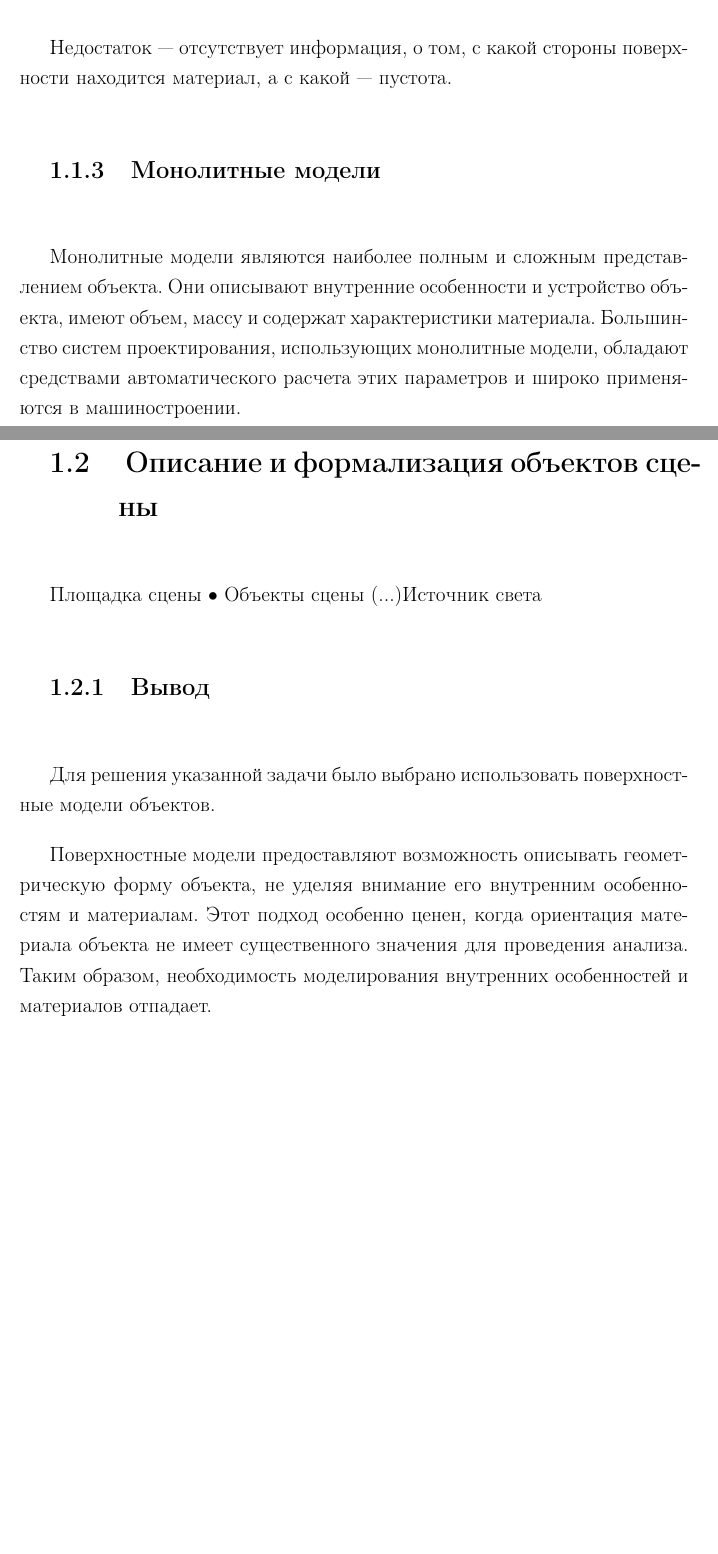
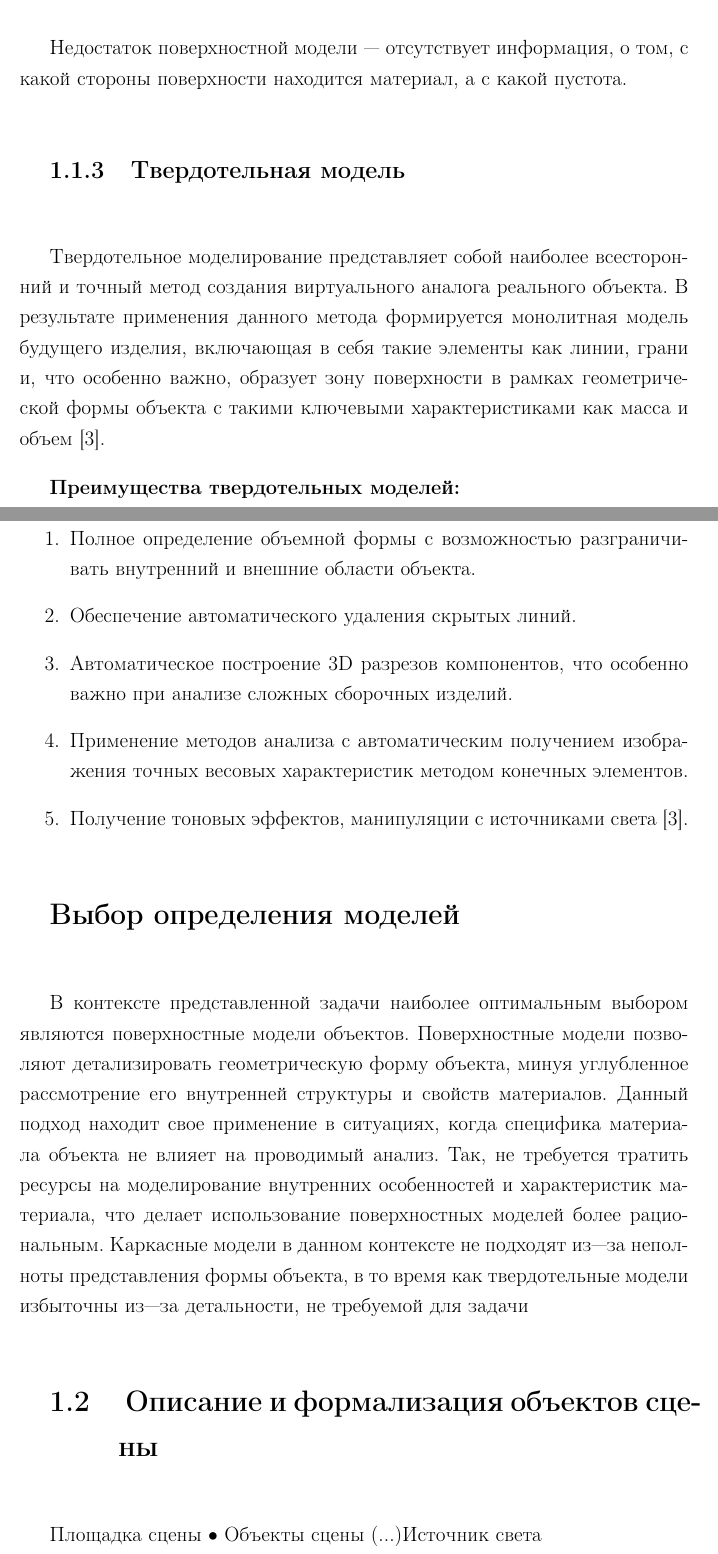
Before and after one commit to RicKinG3/bmstu_cg_course, a LaTeX document (docs/tex_src/report.tex, which reads docs/tex_src/10-analysis.tex): two parts of pages 5 and 6 of 13 before the commit and two parts of pages 5 and 6 of 15 after it, joined at a grey line, cut so that both start at the same text, the shorter picture padded with empty space. Compiled offline with pdfLaTeX.

Commit message:
done opredelenie model

```diff
--- a/docs/tex_src/10-analysis.tex
+++ b/docs/tex_src/10-analysis.tex
@@ -44,20 +44,32 @@
 
 %Поверхностные модели широко применяются в разработке динамических поверхностей, которые взаимодействуют с внешней средой. Примеры таких поверхностей включают фюзеляжи самолетов, обводы судов, кузова автомобилей
 
-Недостаток --- отсутствует информация, о том, с какой стороны поверхности находится материал, а с какой --- пустота.
+Недостаток поверхностной модели --- отсутствует информация, о том, с какой стороны поверхности находится материал, а с какой пустота.
 
-\subsection{Монолитные модели}
+\subsection{Твердотельная модель}
 
-Монолитные модели являются наиболее полным и сложным представлением объекта. Они описывают внутренние особенности и устройство объекта, имеют объем, массу и содержат характеристики материала. Большинство систем проектирования, использующих монолитные модели, обладают средствами автоматического расчета этих параметров и широко применяются в машиностроении.
+Твердотельное моделирование представляет собой наиболее всесторонний и точный метод создания виртуального аналога реального объекта. В результате применения данного метода формируется монолитная модель будущего изделия, включающая в себя такие элементы как линии, грани и, что особенно важно, образует зону поверхности в рамках геометрической формы объекта с такими ключевыми характеристиками как масса и объем \cite{model_geom_01}.
 
-\section{ Описание и  формализация  объектов сцены}
+\textbf{Преимущества твердотельных моделей:}
+
+\begin{enumerate}
+\item Полное определение объемной формы с возможностью разграничивать внутренний и внешние области объекта.
+\item  Обеспечение автоматического удаления скрытых линий.
+\item Автоматическое построение 3D разрезов компонентов, что особенно важно при анализе сложных сборочных изделий.
+\item  Применение методов анализа с автоматическим получением изображения точных весовых характеристик методом конечных элементов.
+\item Получение тоновых эффектов, манипуляции с источниками
+света \cite{model_geom_01}.
+\end{enumerate}
+
+
+\section*{Выбор определения моделей} % мб не надо
+В контексте представленной задачи наиболее оптимальным выбором являются поверхностные модели объектов. Поверхностные модели позволяют детализировать геометрическую форму объекта, минуя углубленное рассмотрение его внутренней структуры и свойств материалов. Данный подход находит свое применение в ситуациях, когда специфика материала объекта не влияет на проводимый анализ. Так, не требуется тратить ресурсы на моделирование внутренних особенностей и характеристик материала, что делает использование поверхностных моделей более рациональным. Каркасные модели в данном контексте не подходят из---за неполноты представления формы объекта, в то время как твердотельные модели избыточны из---за детальности, не требуемой для задачи
+
+\section{ Описание и  формализация  объектов сцены} % сделать потом
 
 Площадка сцены   • Объекты сцены (...)Источник света
-\subsection{Вывод}
 
-Для решения указанной задачи было выбрано использовать  поверхностные модели объектов.
 
-Поверхностные модели предоставляют возможность описывать геометрическую форму объекта, не уделяя внимание его внутренним особенностям и материалам. Этот подход особенно ценен, когда ориентация материала объекта не имеет существенного значения для проведения анализа. Таким образом, необходимость моделирования внутренних особенностей и материалов отпадает.
 
 
 \section{Способ задания поверхностных моделей}
```
Also changed, not shown: docs/pdfs/RPZ.pdf, docs/tex_src/report.bbl (added), docs/tex_src/report.pdf, docs/tex_src/10-analysis.tex (4 more changed lines), 10 other files.
